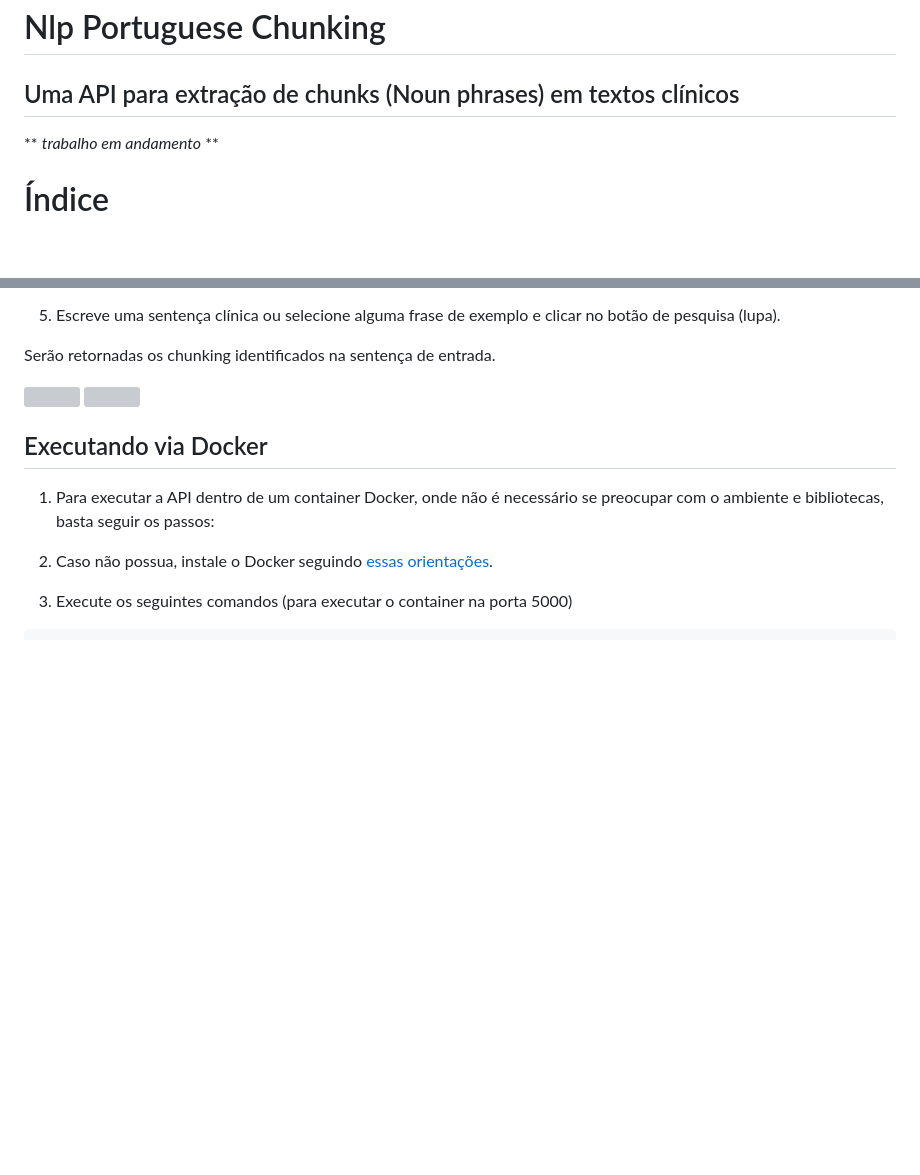
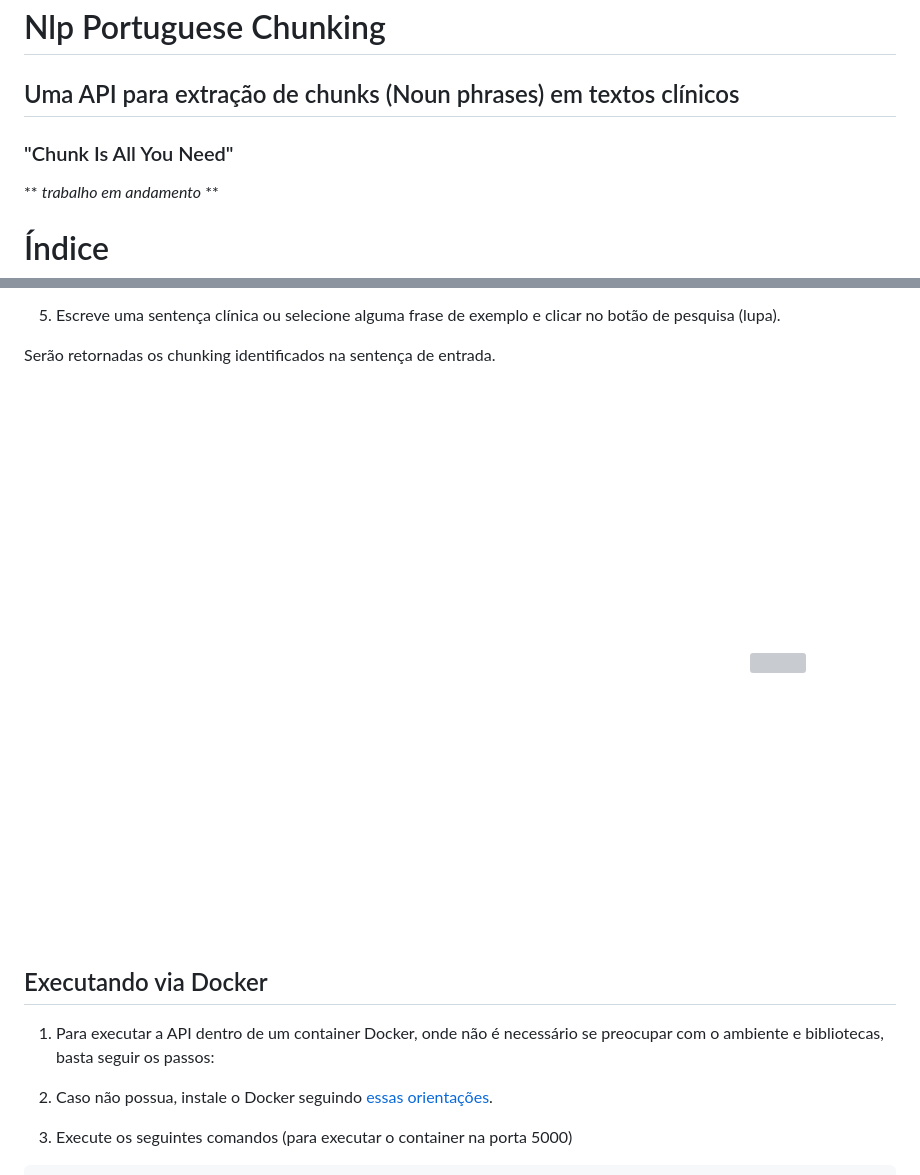
Before and after one commit to lisaterumi/nlp-portuguese-chunking, a Markdown page: README.md, 2 parts joined by grey strips. GitHub-like rendering; pictures changed too: img/chunk1.png (added); blank space fills up the shorter version; grey boxes are pictures that could not be loaded.

```diff
--- a/README.md
+++ b/README.md
@@ -1,5 +1,6 @@
 # Nlp Portuguese Chunking
 ## Uma API para extração de chunks (Noun phrases) em textos clínicos
+### "Chunk Is All You Need"
 
 ** *trabalho em andamento* **
 
@@ -52,7 +53,7 @@ python app.py
 
 Serão retornadas os chunking identificados na sentença de entrada.
 
-<img src="img/chunk1.jpg">
+<img src="img/chunk1.png">
 
 <img src="img/chunk2.jpg">
 
```
Also changed, not shown: img/chunk2.png (added), 2 other files.
